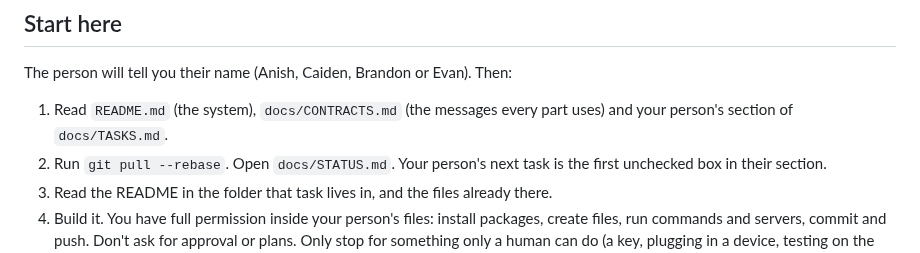
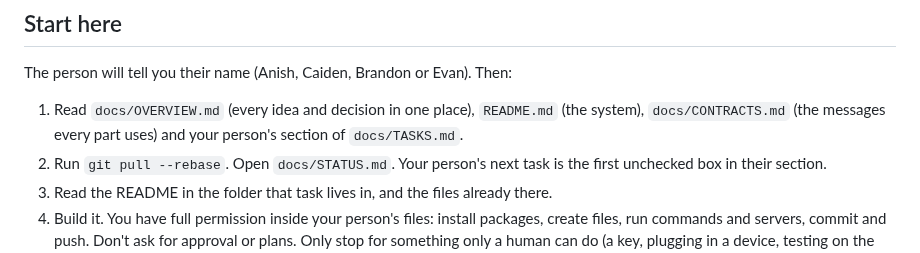
Before and after one commit to anish-agr/scrub, a Markdown page: AGENTS.md, the part around the change. Drawn GitHub-style.

```diff
--- a/AGENTS.md
+++ b/AGENTS.md
@@ -6,7 +6,7 @@ This repo is vibe coded: agents write the code, people test it on the hardware a
 
 The person will tell you their name (Anish, Caiden, Brandon or Evan). Then:
 
-1. Read `README.md` (the system), `docs/CONTRACTS.md` (the messages every part uses) and your person's section of `docs/TASKS.md`.
+1. Read `docs/OVERVIEW.md` (every idea and decision in one place), `README.md` (the system), `docs/CONTRACTS.md` (the messages every part uses) and your person's section of `docs/TASKS.md`.
 2. Run `git pull --rebase`. Open `docs/STATUS.md`. Your person's next task is the first unchecked box in their section.
 3. Read the README in the folder that task lives in, and the files already there.
 4. Build it. You have full permission inside your person's files: install packages, create files, run commands and servers, commit and push. Don't ask for approval or plans. Only stop for something only a human can do (a key, plugging in a device, testing on the arm, the camera or a phone).
```
Also changed, not shown: docs/COMB-PROMPT.md (+1 -1 lines), docs/OVERVIEW.md (added, +173 -0 lines).
